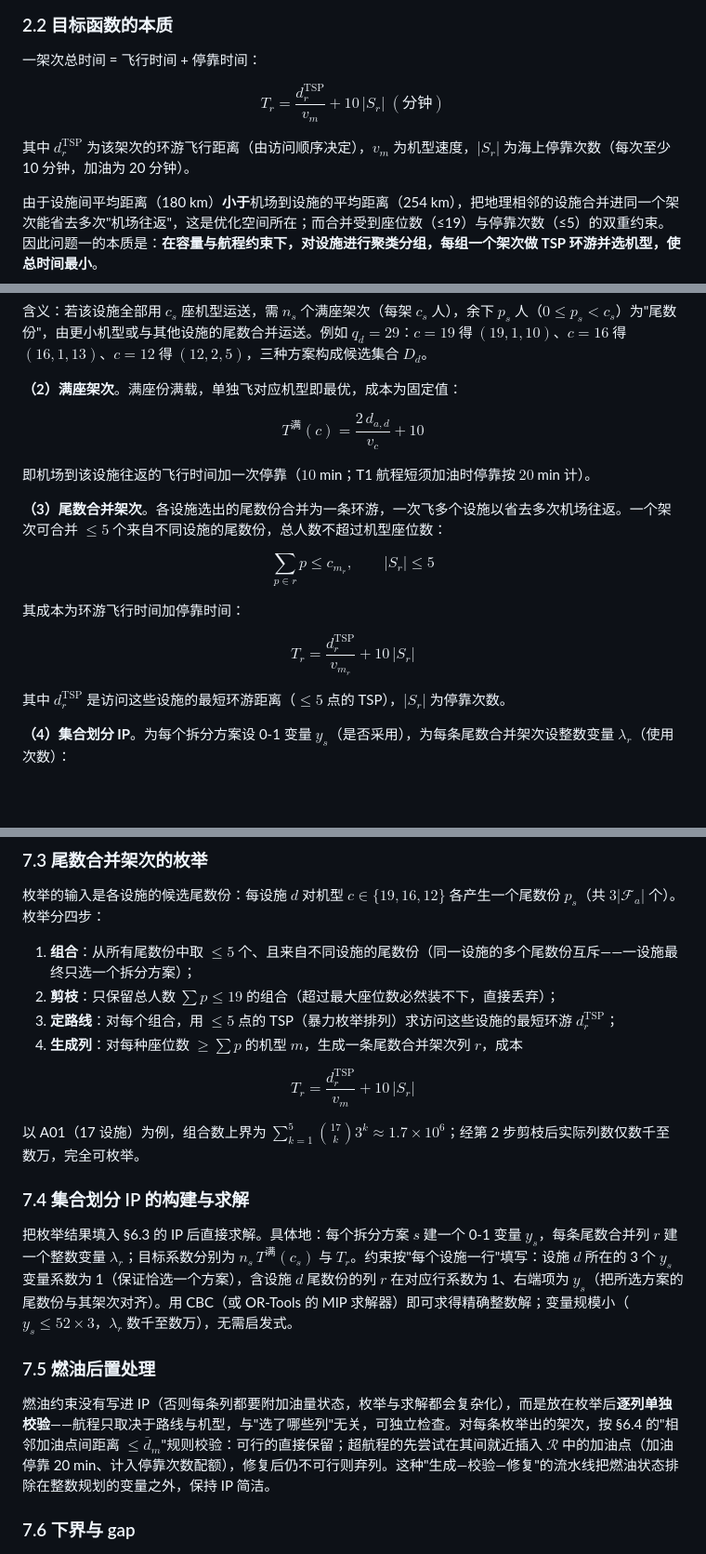
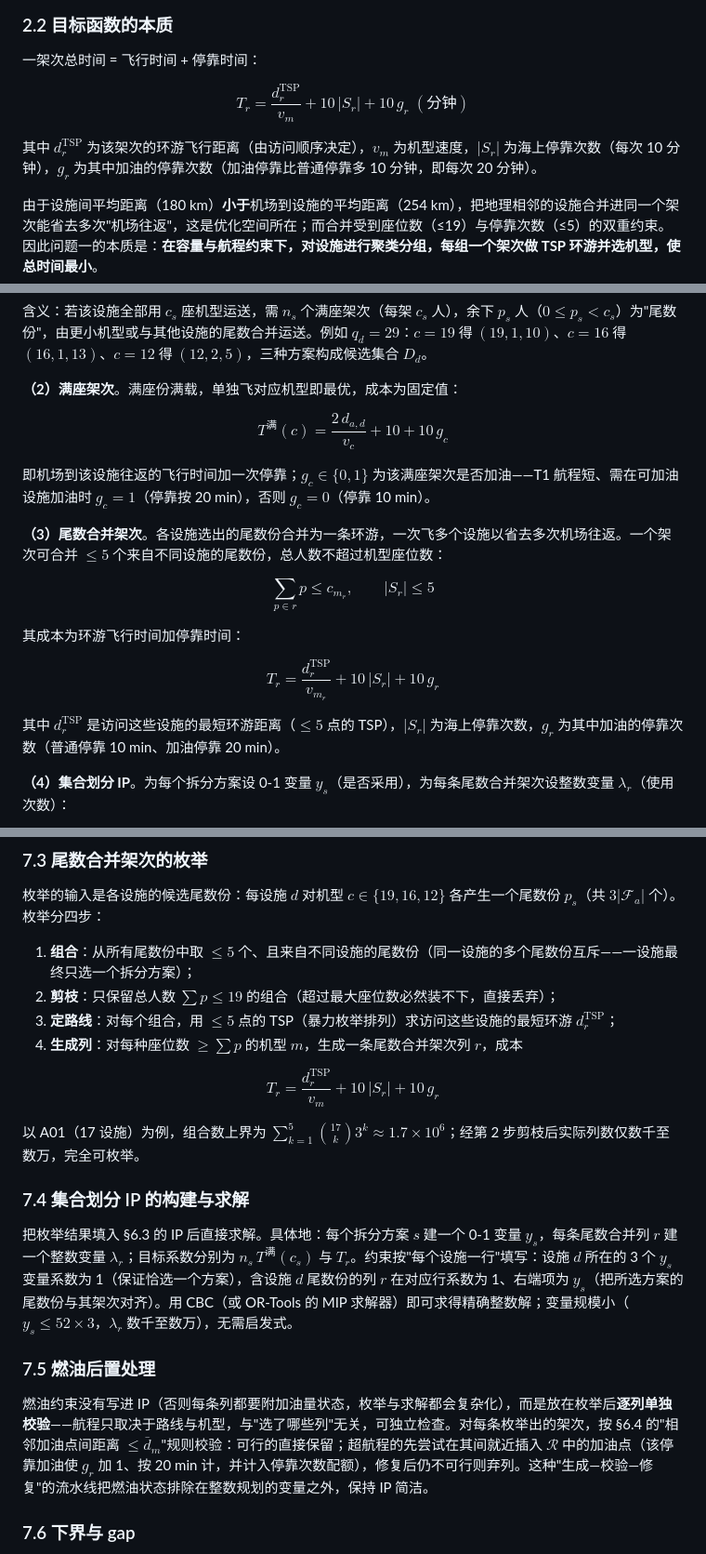
Before and after one commit to xujiake51/---, a Markdown page: model/第一问建模.md, 3 parts joined by grey strips. Shown at 93% size. GitHub-like rendering; blank space fills up the shorter version.

Commit message:
完善问题一建模：续航分析重写、数学模型与算法文字说明、新增加油次数符号
Co-Authored-By: Claude <noreply@anthropic.com>

```diff
--- a/model/第一问建模.md
+++ b/model/第一问建模.md
@@ -23,10 +23,10 @@
 一架次总时间 = 飞行时间 + 停靠时间：
 
 $$
-T_r = \frac{d_r^{\text{TSP}}}{v_m} + 10\,|S_r| \;(\text{分钟})
+T_r = \frac{d_r^{\text{TSP}}}{v_m} + 10\,|S_r| + 10\,g_r \;(\text{分钟})
 $$
 
-其中 $d_r^{\text{TSP}}$ 为该架次的环游飞行距离（由访问顺序决定），$v_m$ 为机型速度，$|S_r|$ 为海上停靠次数（每次至少 10 分钟，加油为 20 分钟）。
+其中 $d_r^{\text{TSP}}$ 为该架次的环游飞行距离（由访问顺序决定），$v_m$ 为机型速度，$|S_r|$ 为海上停靠次数（每次 10 分钟），$g_r$ 为其中加油的停靠次数（加油停靠比普通停靠多 10 分钟，即每次 20 分钟）。
 
 由于设施间平均距离（180 km）**小于**机场到设施的平均距离（254 km），把地理相邻的设施合并进同一个架次能省去多次"机场往返"，这是优化空间所在；而合并受到座位数（≤19）与停靠次数（≤5）的双重约束。因此问题一的本质是：**在容量与航程约束下，对设施进行聚类分组，每组一个架次做 TSP 环游并选机型，使总时间最小**。
 
@@ -181,10 +182,10 @@ $$
 **（2）满座架次**。满座份满载，单独飞对应机型即最优，成本为固定值：
 
 $$
-T^{\text{满}}(c)=\frac{2\,d_{a,d}}{v_c}+10
+T^{\text{满}}(c)=\frac{2\,d_{a,d}}{v_c}+10+10\,g_c
 $$
 
-即机场到该设施往返的飞行时间加一次停靠（$10$ min；T1 航程短须加油时停靠按 $20$ min 计）。
+即机场到该设施往返的飞行时间加一次停靠；$g_c\in\{0,1\}$ 为该满座架次是否加油——T1 航程短、需在可加油设施加油时 $g_c=1$（停靠按 20 min），否则 $g_c=0$（停靠 10 min）。
 
 **（3）尾数合并架次**。各设施选出的尾数份合并为一条环游，一次飞多个设施以省去多次机场往返。一个架次可合并 $\le 5$ 个来自不同设施的尾数份，总人数不超过机型座位数：
 
@@ -195,10 +196,10 @@ $$
 其成本为环游飞行时间加停靠时间：
 
 $$
-T_r=\dfrac{d_r^{\text{TSP}}}{v_{m_r}}+10\,|S_r|
+T_r=\dfrac{d_r^{\text{TSP}}}{v_{m_r}}+10\,|S_r|+10\,g_r
 $$
 
-其中 $d_r^{\text{TSP}}$ 是访问这些设施的最短环游距离（$\le 5$ 点的 TSP），$|S_r|$ 为停靠次数。
+其中 $d_r^{\text{TSP}}$ 是访问这些设施的最短环游距离（$\le 5$ 点的 TSP），$|S_r|$ 为海上停靠次数，$g_r$ 为其中加油的停靠次数（普通停靠 10 min、加油停靠 20 min）。
 
 **（4）集合划分 IP**。为每个拆分方案设 0-1 变量 $y_s$（是否采用），为每条尾数合并架次设整数变量 $\lambda_r$（使用次数）：
 
@@ -269,7 +270,7 @@ $$
 4. **生成列**：对每种座位数 $\ge\sum p$ 的机型 $m$，生成一条尾数合并架次列 $r$，成本
 
 $$
-T_r=\frac{d_r^{\text{TSP}}}{v_m}+10\,|S_r|
+T_r=\frac{d_r^{\text{TSP}}}{v_m}+10\,|S_r|+10\,g_r
 $$
 
 以 A01（17 设施）为例，组合数上界为 $\sum_{k=1}^{5}\binom{17}{k}3^k\approx 1.7\times10^{6}$；经第 2 步剪枝后实际列数仅数千至数万，完全可枚举。
@@ -280,7 +281,7 @@ $$
 
 ### 7.5 燃油后置处理
 
-燃油约束没有写进 IP（否则每条列都要附加油量状态，枚举与求解都会复杂化），而是放在枚举后**逐列单独校验**——航程只取决于路线与机型，与"选了哪些列"无关，可独立检查。对每条枚举出的架次，按 §6.4 的"相邻加油点间距离 $\le\bar d_m$"规则校验：可行的直接保留；超航程的先尝试在其间就近插入 $\mathcal{R}$ 中的加油点（加油停靠 20 min、计入停靠次数配额），修复后仍不可行则弃列。这种"生成—校验—修复"的流水线把燃油状态排除在整数规划的变量之外，保持 IP 简洁。
+燃油约束没有写进 IP（否则每条列都要附加油量状态，枚举与求解都会复杂化），而是放在枚举后**逐列单独校验**——航程只取决于路线与机型，与"选了哪些列"无关，可独立检查。对每条枚举出的架次，按 §6.4 的"相邻加油点间距离 $\le\bar d_m$"规则校验：可行的直接保留；超航程的先尝试在其间就近插入 $\mathcal{R}$ 中的加油点（该停靠加油使 $g_r$ 加 1、按 20 min 计，并计入停靠次数配额），修复后仍不可行则弃列。这种"生成—校验—修复"的流水线把燃油状态排除在整数规划的变量之外，保持 IP 简洁。
 
 ### 7.6 下界与 gap
 
```
Also changed, not shown: other parts of model/第一问建模.md (+1 -0 lines).
